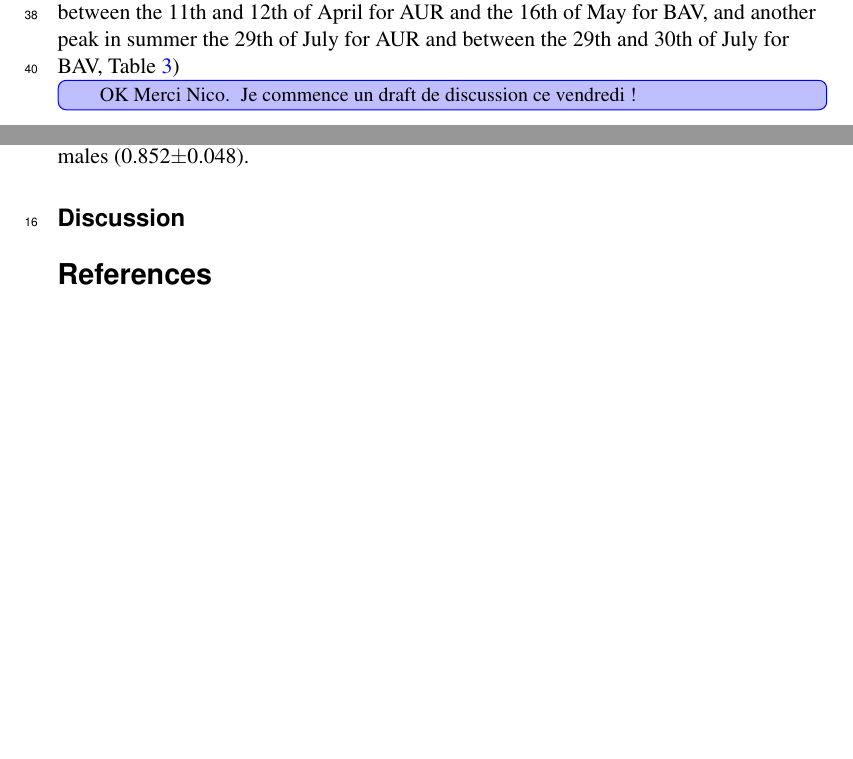
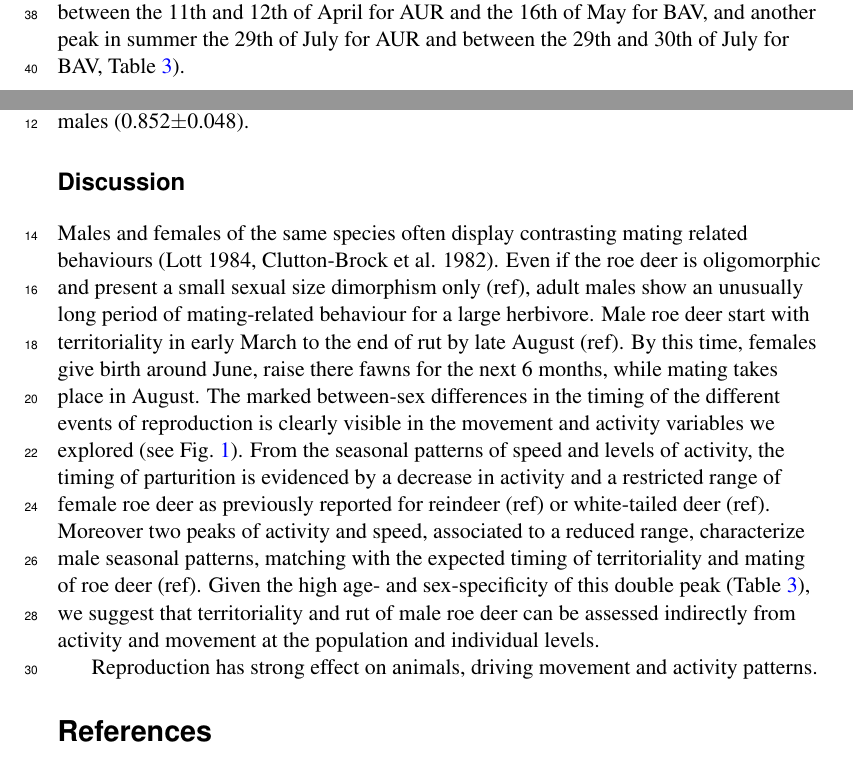
Before and after one commit to cbonenfant/roe-deer-territoriality, a LaTeX paper (main.tex): two parts of pages 9 and 10 of 18, joined at a grey line, cut so that both start at the same text, the shorter picture padded with empty space. Compiled offline with pdfLaTeX.

Commit message:
Start of introduction

```diff
--- a/main.tex
+++ b/main.tex
@@ -463,15 +470,12 @@ temporal variation of the different metrics followed a comparable
 pattern (Fig.~\ref{fig:sex}). However, the temporal variation of the
 four metrics differed markedly between adult males and females
 (Fig.~\ref{fig:age}). Residence time of females showed a pronounced
-peak around the birth period, whereas it was more or less
-constant for males. The temporal fluctuations were generally consistent
-among the different age-classes (Fig.~\ref{fig:age}).
+peak around the birth period, whereas it was more or less constant for
+males. The temporal fluctuations were generally consistent among the
+different age-classes (Fig.~\ref{fig:age}).
 
 For females, movement speed followed an inverted bell curve, and was
 highest during winter and lowest near the summer solstice. However,
 the temporal variations in actvity (head movements on the X and Y
 axes) were not very consistent between the two study sites. In
 contrast, for males, both movement speed and head movements (X and Y
-axes) followed a bimodal distribution, with one peak in spring (between the 3rd and
-12th of April for AUR and the 16th of May for BAV, Table \ref{tab:peaks}) and
-another peak in summer (between the 29th of July and 13th of August for AUR between the 16th and 30th of July for BAV, Table \ref{tab:peaks}). Finally, there was a better consistency between head movements on the X and Y axes and between study sites (with one peak in spring between the 11th and 12th of April for AUR and the 16th of May for BAV, and another peak in summer the 29th of July for AUR and between the 29th and 30th of July for BAV, Table \ref{tab:peaks})\krisin{OK Merci Nico. Je commence un draft de discussion ce vendredi !}
@@ -478,3 +487,8 @@ another peak in summer (between the 29th of July and 13th of August for AUR betw
+consistency between head movements on the X and Y axes and between
+study sites (with one peak in spring between the 11th and 12th of
+April for AUR and the 16th of May for BAV, and another peak in summer
+the 29th of July for AUR and between the 29th and 30th of July for
+BAV, Table \ref{tab:peaks}).
 
 \subsection*{At the individual level}
 From the hierarchical clustering performed separately for each study
@@ -497,6 +511,32 @@ peaks was much lower for adult females (0.016$\pm$0.016) than for
 adult males (0.852$\pm$0.048).
 
 \section*{Discussion}
+
+Males and females of the same species often display contrasting mating
+related behaviours (Lott 1984, Clutton-Brock et al. 1982). Even if the
+roe deer is oligomorphic and present a small sexual size dimorphism
+only (ref), adult males show an unusually long period of
+mating-related behaviour for a large herbivore. Male roe deer start
+with territoriality in early March to the end of rut by late August
+(ref). By this time, females give birth around June, raise there fawns
+for the next 6 months, while mating takes place in August. The marked
+between-sex differences in the timing of the different events of
+reproduction is clearly visible in the movement and activity variables
+we explored (see Fig.~\ref{fig:sex}). From the seasonal patterns of
+speed and levels of activity, the timing of parturition is evidenced
+by a decrease in activity and a restricted range of female roe deer as
+previously reported for reindeer (ref) or white-tailed deer
+(ref). Moreover two peaks of activity and speed, associated to a
+reduced range, characterize male seasonal patterns, matching with the
+expected timing of territoriality and mating of roe deer (ref). Given
+the high age- and sex-specificity of this double peak
+(Table~\ref{tab:peaks}), we suggest that territoriality and rut of
+male roe deer can be assessed indirectly from activity and movement at
+the population and individual levels.
+
+Reproduction has strong effect on animals, driving movement and
+activity patterns.
+
 
 \bibliography{nico,/home/christophe/Documents/bibtex/Kris_2006}
 
```
Also changed, not shown: main.tex (32 more changed lines).
